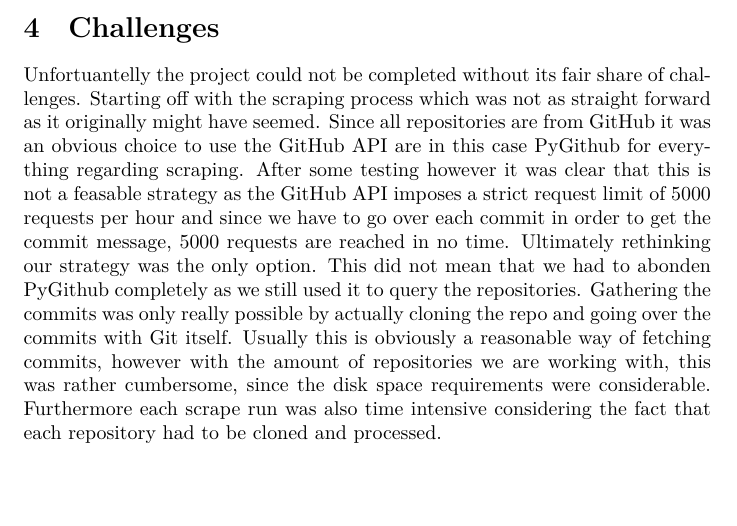
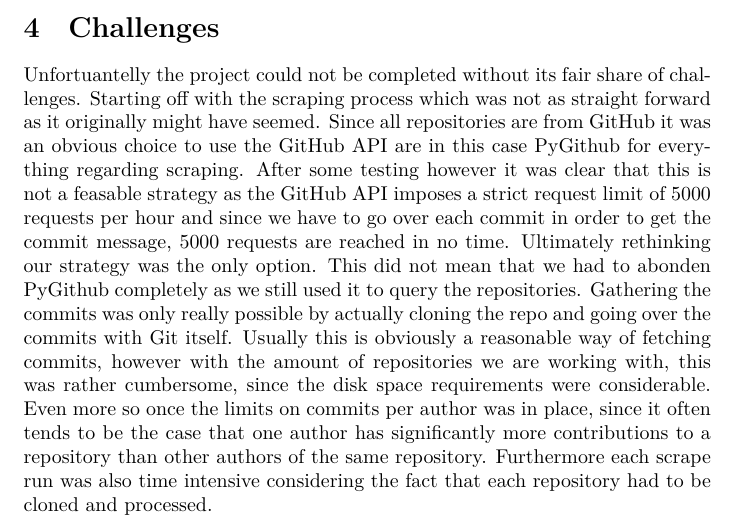
Before and after one commit to reitermarkus/commit-message-nlp, a LaTeX document (tex/paper.tex, which reads tex/sections/challenges.tex): part of page 4 of 4, cut so that both start at the same text, the shorter picture padded with empty space. Compiled offline with XeLaTeX.

Commit message:
Update challenges.

```diff
--- a/tex/sections/challenges.tex
+++ b/tex/sections/challenges.tex
@@ -15,6 +15,8 @@ repositories. Gathering the commits was only really possible by actually
 cloning the repo and going over the commits with Git itself. Usually this is
 obviously a reasonable way of fetching commits, however with the amount of
 repositories we are working with, this was rather cumbersome, since the disk
-space requirements were considerable. Furthermore each scrape run was also time
-intensive considering the fact that each repository had to be cloned and
-processed.
+space requirements were considerable. Even more so once the limits on commits
+per author was in place, since it often tends to be the case that one author
+has significantly more contributions to a repository than other authors of the
+same repository. Furthermore each scrape run was also time intensive
+considering the fact that each repository had to be cloned and processed.
```
Also changed, not shown: .github/workflows/tex.yml (+1 -1 lines), 1 other file.
